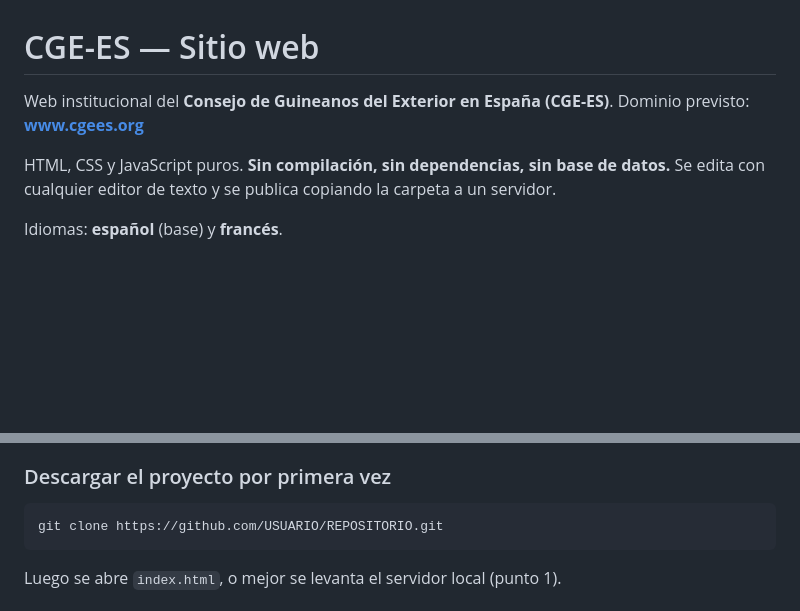
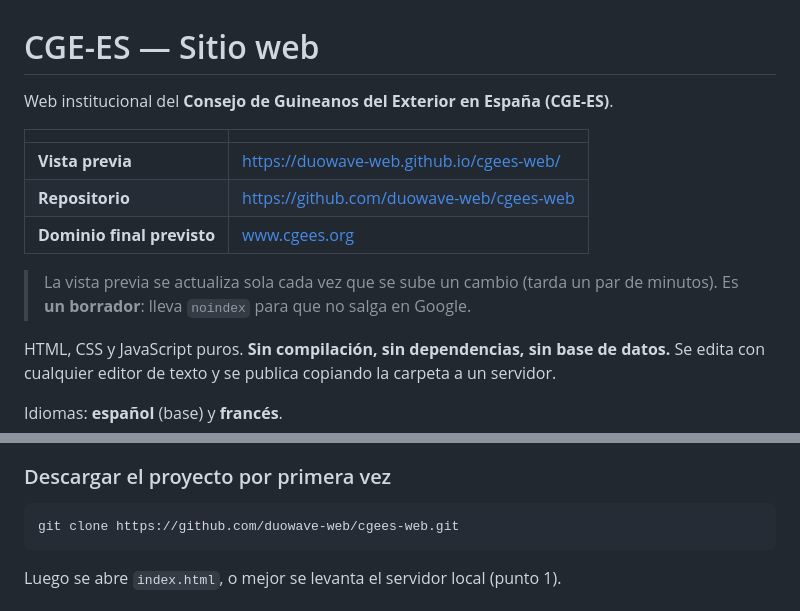
Before and after one commit to duowave-web/cgees-web, a Markdown page: README.md, 2 parts joined by grey strips. Rendered like a GitHub page; blank space fills up the shorter version.

Commit message:
Anadir enlaces del repositorio y de la vista previa al README

````diff
--- a/README.md
+++ b/README.md
@@ -1,7 +1,15 @@
 # CGE-ES — Sitio web
 
 Web institucional del **Consejo de Guineanos del Exterior en España (CGE-ES)**.
-Dominio previsto: **www.cgees.org**
+
+| | |
+|---|---|
+| **Vista previa** | https://duowave-web.github.io/cgees-web/ |
+| **Repositorio** | https://github.com/duowave-web/cgees-web |
+| **Dominio final previsto** | www.cgees.org |
+
+> La vista previa se actualiza sola cada vez que se sube un cambio (tarda un par de minutos).
+> Es **un borrador**: lleva `noindex` para que no salga en Google.
 
 HTML, CSS y JavaScript puros. **Sin compilación, sin dependencias, sin base de datos.**
 Se edita con cualquier editor de texto y se publica copiando la carpeta a un servidor.
@@ -230,7 +238,7 @@ cada vez que se sube un cambio.
 ### Descargar el proyecto por primera vez
 
 ```bash
-git clone https://github.com/USUARIO/REPOSITORIO.git
+git clone https://github.com/duowave-web/cgees-web.git
 ```
 
 Luego se abre `index.html`, o mejor se levanta el servidor local (punto 1).
````
